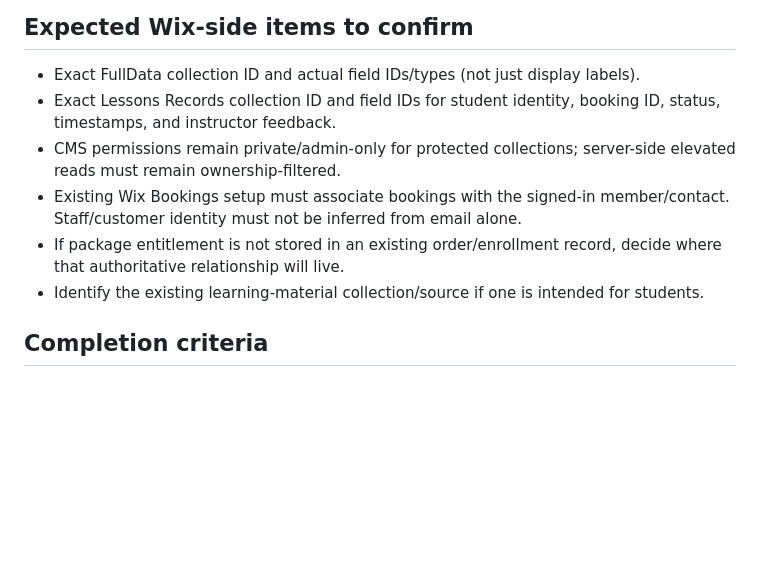
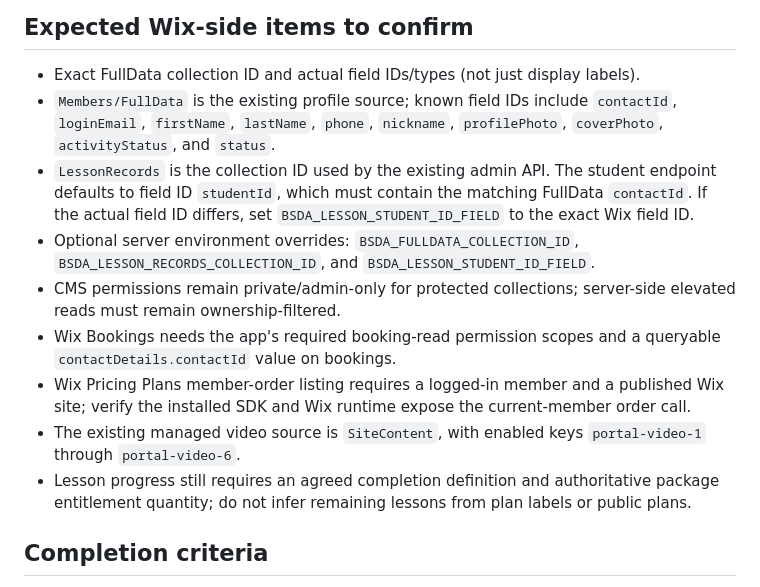
Before and after one commit to Tanjir217/British-Standard-Driving-Academy, a Markdown page: docs/student-portal-implementation-plan.md, the part around the change. Drawn GitHub-style; blank space fills up the shorter version.

Commit message:
Document exact Wix student portal schema and configuration requirements

```diff
--- a/docs/student-portal-implementation-plan.md
+++ b/docs/student-portal-implementation-plan.md
@@ -83,11 +83,14 @@
 
 ## Expected Wix-side items to confirm
 - Exact FullData collection ID and actual field IDs/types (not just display labels).
-- Exact Lessons Records collection ID and field IDs for student identity, booking ID, status, timestamps, and instructor feedback.
+- `Members/FullData` is the existing profile source; known field IDs include `contactId`, `loginEmail`, `firstName`, `lastName`, `phone`, `nickname`, `profilePhoto`, `coverPhoto`, `activityStatus`, and `status`.
+- `LessonRecords` is the collection ID used by the existing admin API. The student endpoint defaults to field ID `studentId`, which must contain the matching FullData `contactId`. If the actual field ID differs, set `BSDA_LESSON_STUDENT_ID_FIELD` to the exact Wix field ID.
+- Optional server environment overrides: `BSDA_FULLDATA_COLLECTION_ID`, `BSDA_LESSON_RECORDS_COLLECTION_ID`, and `BSDA_LESSON_STUDENT_ID_FIELD`.
 - CMS permissions remain private/admin-only for protected collections; server-side elevated reads must remain ownership-filtered.
-- Existing Wix Bookings setup must associate bookings with the signed-in member/contact. Staff/customer identity must not be inferred from email alone.
-- If package entitlement is not stored in an existing order/enrollment record, decide where that authoritative relationship will live.
-- Identify the existing learning-material collection/source if one is intended for students.
+- Wix Bookings needs the app's required booking-read permission scopes and a queryable `contactDetails.contactId` value on bookings.
+- Wix Pricing Plans member-order listing requires a logged-in member and a published Wix site; verify the installed SDK and Wix runtime expose the current-member order call.
+- The existing managed video source is `SiteContent`, with enabled keys `portal-video-1` through `portal-video-6`.
+- Lesson progress still requires an agreed completion definition and authoritative package entitlement quantity; do not infer remaining lessons from plan labels or public plans.
 
 ## Completion criteria
 - FullData profile is loaded from Wix server-side for the authenticated member.
```
